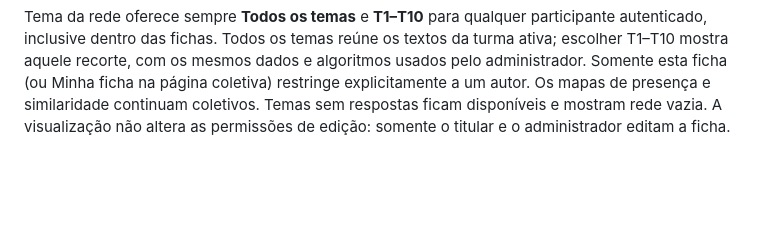
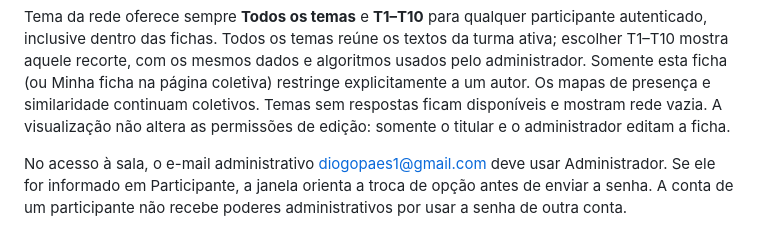
Before and after one commit to diogopaes1/aula-mos-ufape, a Markdown page: README.md, the part around the change. GitHub-like rendering; blank space fills up the shorter version.

Commit message:
Explica a escolha de acesso para a conta administrativa

```diff
--- a/README.md
+++ b/README.md
@@ -29,3 +29,6 @@ Os mapas oferecem contagem por unidades, autores ou menções e similaridade Jac
 
 
 Tema da rede oferece sempre **Todos os temas** e **T1–T10** para qualquer participante autenticado, inclusive dentro das fichas. Todos os temas reúne os textos da turma ativa; escolher T1–T10 mostra aquele recorte, com os mesmos dados e algoritmos usados pelo administrador. Somente esta ficha (ou Minha ficha na página coletiva) restringe explicitamente a um autor. Os mapas de presença e similaridade continuam coletivos. Temas sem respostas ficam disponíveis e mostram rede vazia. A visualização não altera as permissões de edição: somente o titular e o administrador editam a ficha.
+
+
+No acesso à sala, o e-mail administrativo diogopaes1@gmail.com deve usar Administrador. Se ele for informado em Participante, a janela orienta a troca de opção antes de enviar a senha. A conta de um participante não recebe poderes administrativos por usar a senha de outra conta.
```
